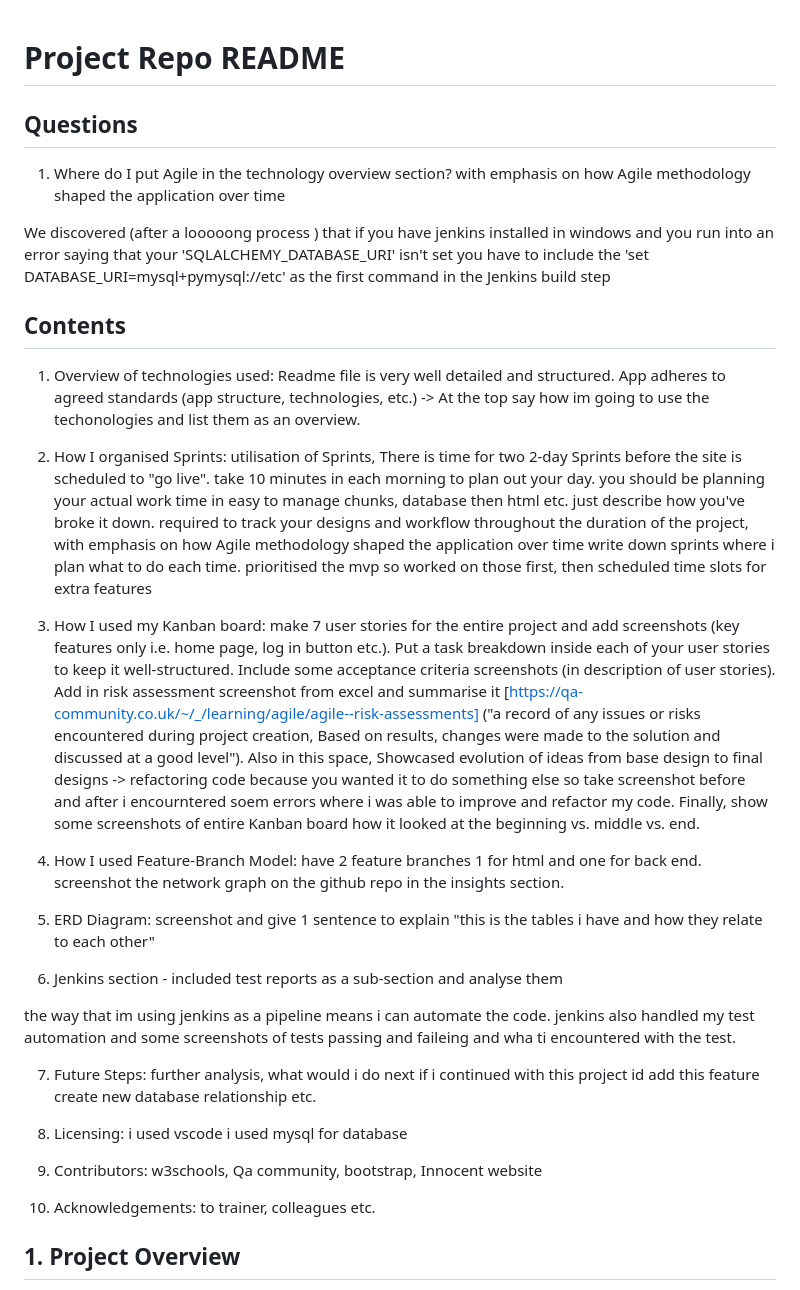
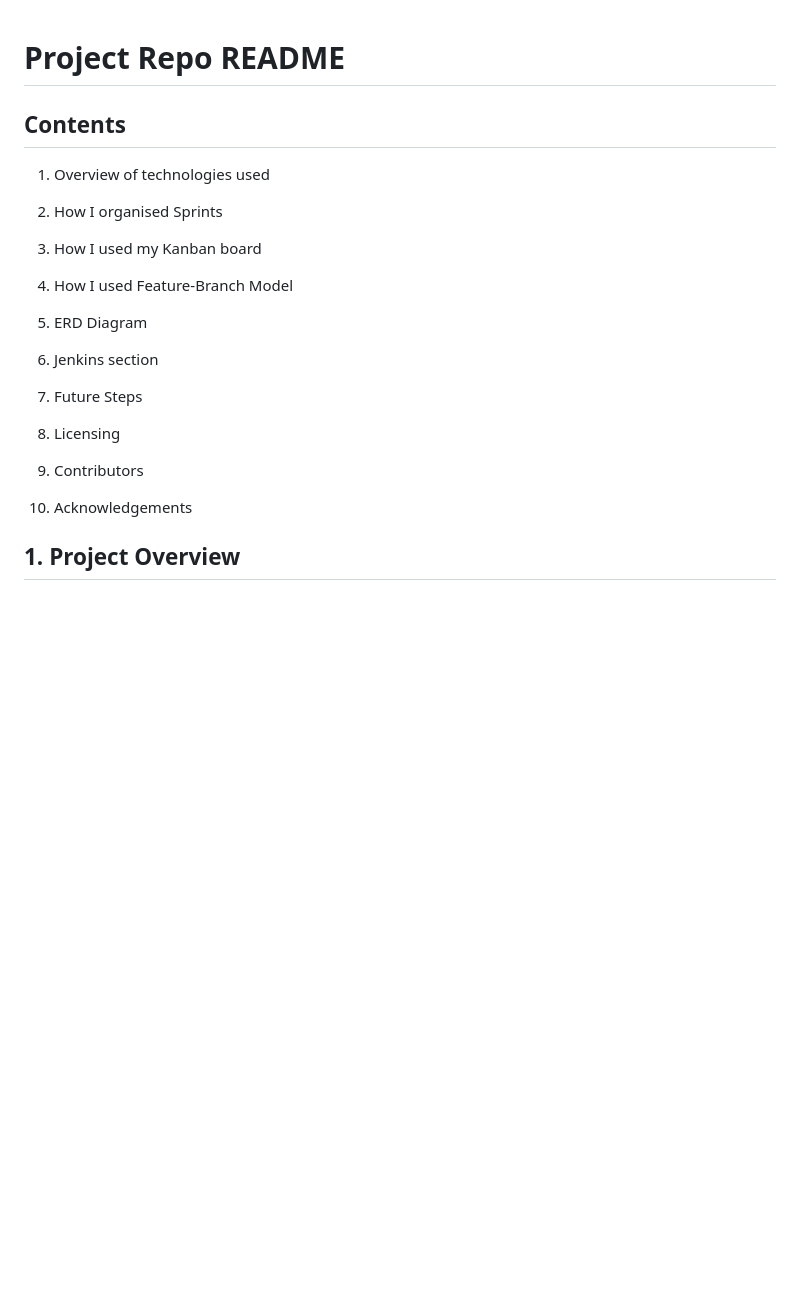
Before and after one commit to fkia413/AMS-Individual-Project, a Markdown page: README.md, the part around the change. GitHub-like rendering; blank space fills up the shorter version.

```diff
--- a/README.md
+++ b/README.md
@@ -1,40 +1,26 @@
 # Project Repo README
-
-## Questions
-
-1. Where do I put Agile in the technology overview section? with emphasis on how Agile methodology shaped the application over time
-
-We discovered (after a looooong process ) that if you have jenkins installed in windows and you run into an error saying that your 'SQLALCHEMY_DATABASE_URI' isn't set
-you have to include the 'set DATABASE_URI=mysql+pymysql://etc' as the first command in the Jenkins build step
 
 ## Contents
 
-1. Overview of technologies used: Readme file is very well detailed and structured. App adheres to agreed standards (app structure, technologies, etc.) -> At the top say how im going to use the techonologies and list them as an overview.
+1. Overview of technologies used
 
-2. How I organised Sprints: utilisation of Sprints, There is time for two 2-day Sprints before the site is scheduled to "go live". take 10 minutes in each morning to plan out your day. you should be planning your actual work time in easy to manage chunks, database then html etc. just describe how you've broke it down. required to track your designs and workflow throughout the duration of the project, with emphasis on how Agile methodology shaped the application over time write down sprints where i plan what to do each time. prioritised the mvp so worked on those first, then scheduled time slots for extra features
+2. How I organised Sprints
 
-3. How I used my Kanban board: make 7 user stories for the entire project and add screenshots (key features only i.e. home page, log in button etc.).
-Put a task breakdown inside each of your user stories to keep it well-structured.
-Include some acceptance criteria screenshots (in description of user stories).
-Add in risk assessment screenshot from excel and summarise it [https://qa-community.co.uk/~/_/learning/agile/agile--risk-assessments] ("a record of any issues or risks encountered during project creation, Based on results, changes were made to the solution and discussed at a good level"). Also in this space, Showcased evolution of ideas from base design to final designs -> refactoring code because you wanted it to do something else so take screenshot before and after i encourntered soem errors where i was able to improve and refactor my code.
-Finally, show some screenshots of entire Kanban board how it looked at the beginning vs. middle vs. end.
+3. How I used my Kanban board
 
-4. How I used Feature-Branch Model: have 2 feature branches 1 for html and one for back end. screenshot the network graph on the github repo in the insights section.
+4. How I used Feature-Branch Model
 
-5. ERD Diagram: screenshot and give 1 sentence to explain "this is the tables i have and how they relate to each other"
+5. ERD Diagram
 
-6. Jenkins section - included test reports as a sub-section and analyse them
+6. Jenkins section
 
-the way that im using jenkins as a pipeline means i can automate the code.
-jenkins also handled my test automation and some screenshots of tests passing and faileing and wha ti encountered with the test.
+7. Future Steps
 
-7. Future Steps: further analysis, what would i do next if i continued with this project id add this feature create new database relationship etc.
+8. Licensing
 
-8. Licensing: i used vscode i used mysql for database
+9. Contributors
 
-9. Contributors: w3schools, Qa community, bootstrap, Innocent website
-
-10. Acknowledgements: to trainer, colleagues etc.
+10. Acknowledgements
 
 ## 1. Project Overview
 
```
